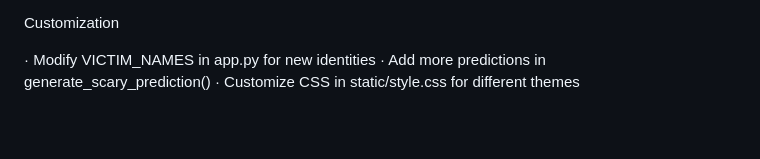
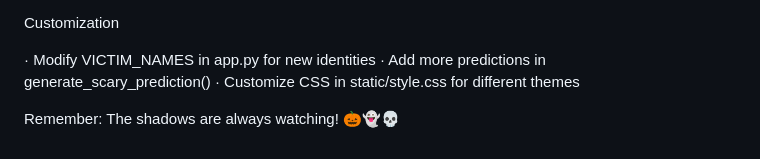
Before and after one commit to Amirrezahmi/halloween-chat, a Markdown page: README.md, the part around the change. Drawn GitHub-style; blank space fills up the shorter version.

```diff
--- a/README.md
+++ b/README.md
@@ -128,3 +128,5 @@ Customization
 · Modify VICTIM_NAMES in app.py for new identities
 · Add more predictions in generate_scary_prediction()
 · Customize CSS in static/style.css for different themes
+
+Remember: The shadows are always watching! 🎃👻💀
```
